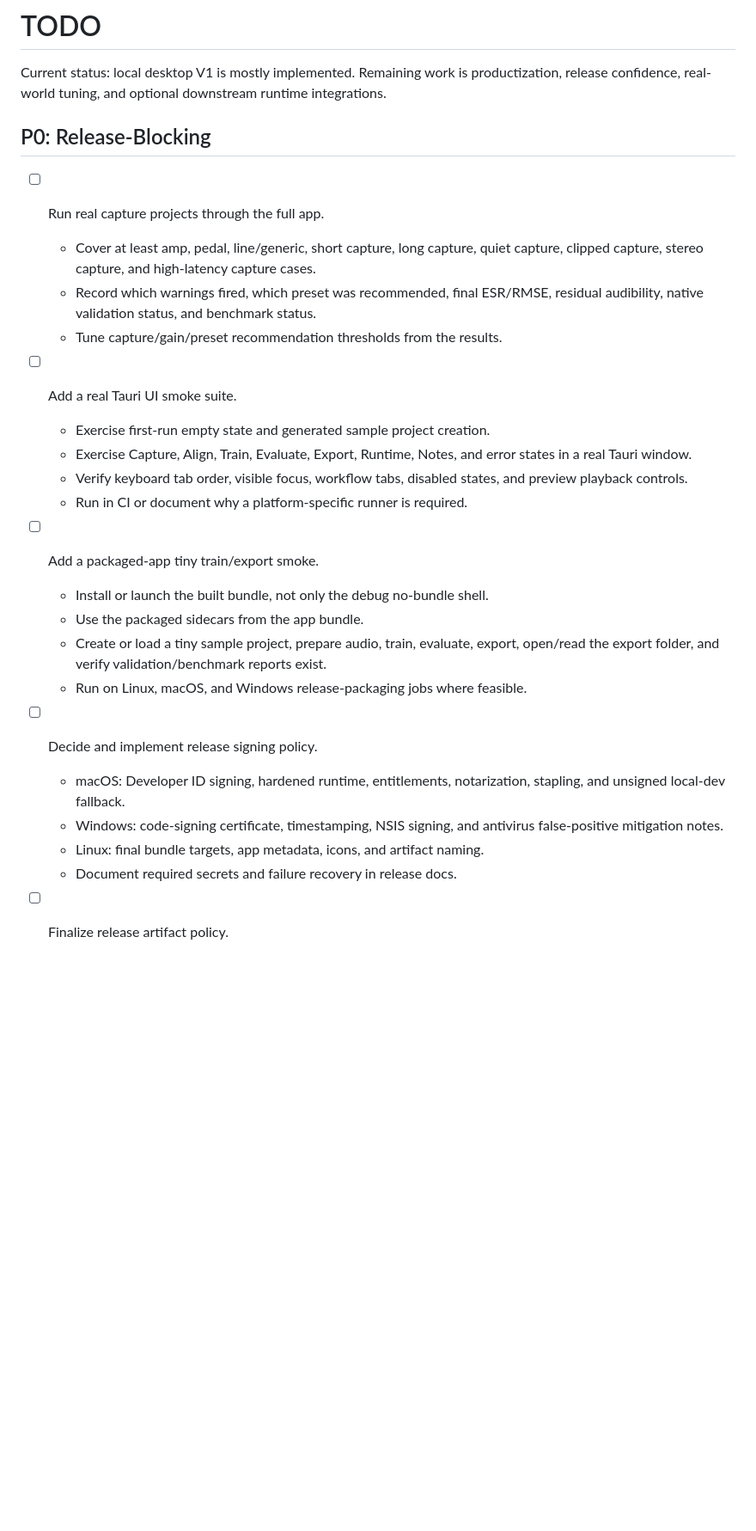
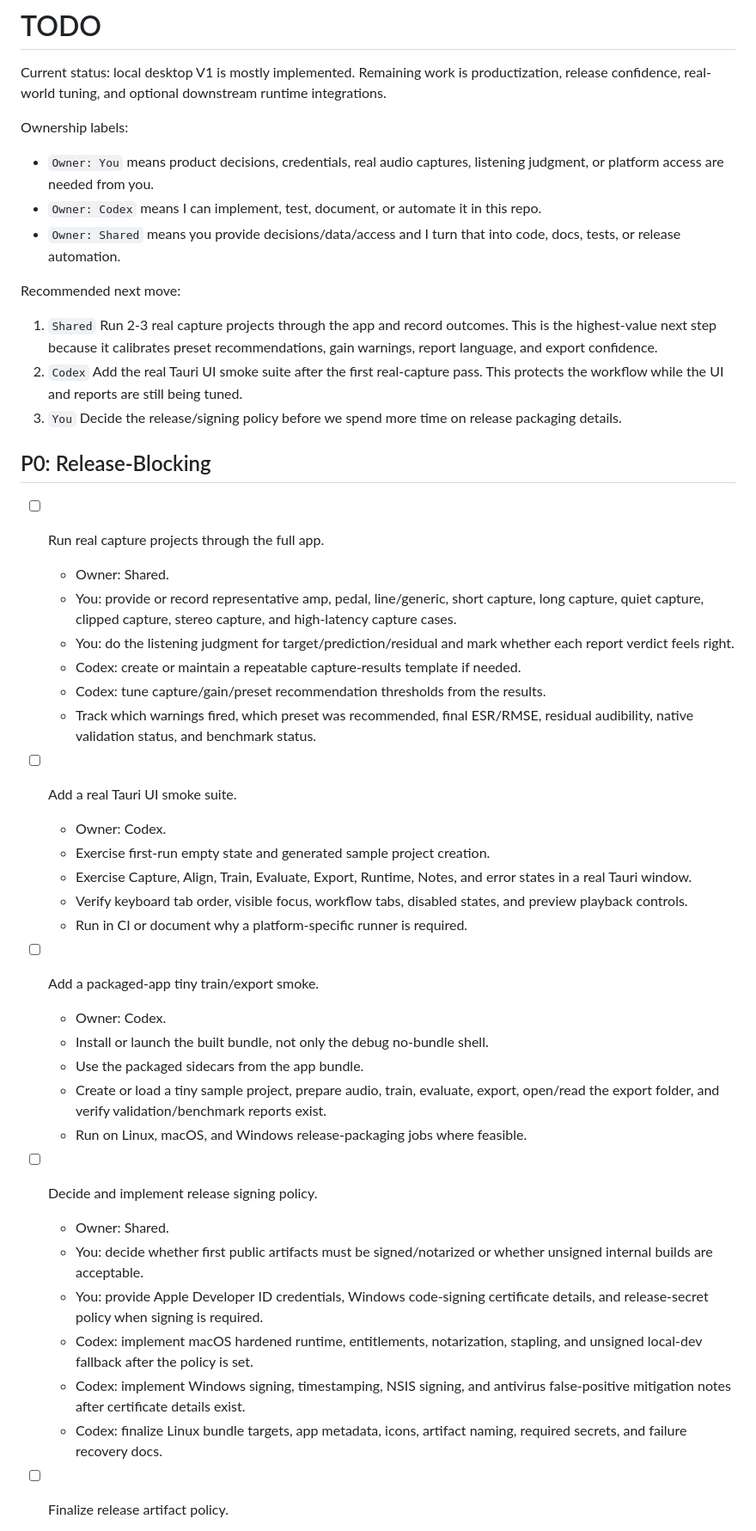
Before and after one commit to shortwavlabs/rtneural-trainer, a Markdown page: TODO.md, the part around one of its changes. Shown at 86% size. Drawn GitHub-style; blank space fills up the shorter version.

Commit message:
updste todo list

```diff
--- a/TODO.md
+++ b/TODO.md
@@ -4,16 +4,41 @@ Current status: local desktop V1 is mostly implemented. Remaining work is
 productization, release confidence, real-world tuning, and optional downstream
 runtime integrations.
 
+Ownership labels:
+
+- `Owner: You` means product decisions, credentials, real audio captures,
+  listening judgment, or platform access are needed from you.
+- `Owner: Codex` means I can implement, test, document, or automate it in this
+  repo.
+- `Owner: Shared` means you provide decisions/data/access and I turn that into
+  code, docs, tests, or release automation.
+
+Recommended next move:
+
+1. `Shared` Run 2-3 real capture projects through the app and record outcomes.
+   This is the highest-value next step because it calibrates preset
+   recommendations, gain warnings, report language, and export confidence.
+2. `Codex` Add the real Tauri UI smoke suite after the first real-capture pass.
+   This protects the workflow while the UI and reports are still being tuned.
+3. `You` Decide the release/signing policy before we spend more time on release
+   packaging details.
+
 ## P0: Release-Blocking
 
 - [ ] Run real capture projects through the full app.
-  - Cover at least amp, pedal, line/generic, short capture, long capture, quiet
-    capture, clipped capture, stereo capture, and high-latency capture cases.
-  - Record which warnings fired, which preset was recommended, final ESR/RMSE,
+  - Owner: Shared.
+  - You: provide or record representative amp, pedal, line/generic, short
+    capture, long capture, quiet capture, clipped capture, stereo capture, and
+    high-latency capture cases.
+  - You: do the listening judgment for target/prediction/residual and mark
+    whether each report verdict feels right.
+  - Codex: create or maintain a repeatable capture-results template if needed.
+  - Codex: tune capture/gain/preset recommendation thresholds from the results.
+  - Track which warnings fired, which preset was recommended, final ESR/RMSE,
     residual audibility, native validation status, and benchmark status.
-  - Tune capture/gain/preset recommendation thresholds from the results.
 
 - [ ] Add a real Tauri UI smoke suite.
+  - Owner: Codex.
   - Exercise first-run empty state and generated sample project creation.
   - Exercise Capture, Align, Train, Evaluate, Export, Runtime, Notes, and error
     states in a real Tauri window.
@@ -22,6 +47,7 @@ runtime integrations.
   - Run in CI or document why a platform-specific runner is required.
 
 - [ ] Add a packaged-app tiny train/export smoke.
+  - Owner: Codex.
   - Install or launch the built bundle, not only the debug no-bundle shell.
   - Use the packaged sidecars from the app bundle.
   - Create or load a tiny sample project, prepare audio, train, evaluate, export,
@@ -29,11 +55,16 @@ runtime integrations.
   - Run on Linux, macOS, and Windows release-packaging jobs where feasible.
 
 - [ ] Decide and implement release signing policy.
-  - macOS: Developer ID signing, hardened runtime, entitlements, notarization,
-    stapling, and unsigned local-dev fallback.
-  - Windows: code-signing certificate, timestamping, NSIS signing, and
-    antivirus false-positive mitigation notes.
-  - Linux: final bundle targets, app metadata, icons, and artifact naming.
-  - Document required secrets and failure recovery in release docs.
+  - Owner: Shared.
+  - You: decide whether first public artifacts must be signed/notarized or
+    whether unsigned internal builds are acceptable.
+  - You: provide Apple Developer ID credentials, Windows code-signing
+    certificate details, and release-secret policy when signing is required.
+  - Codex: implement macOS hardened runtime, entitlements, notarization,
+    stapling, and unsigned local-dev fallback after the policy is set.
+  - Codex: implement Windows signing, timestamping, NSIS signing, and
+    antivirus false-positive mitigation notes after certificate details exist.
+  - Codex: finalize Linux bundle targets, app metadata, icons, artifact naming,
+    required secrets, and failure recovery docs.
 
 - [ ] Finalize release artifact policy.
```
Also changed, not shown: other parts of TODO.md (+51 -16 lines).
